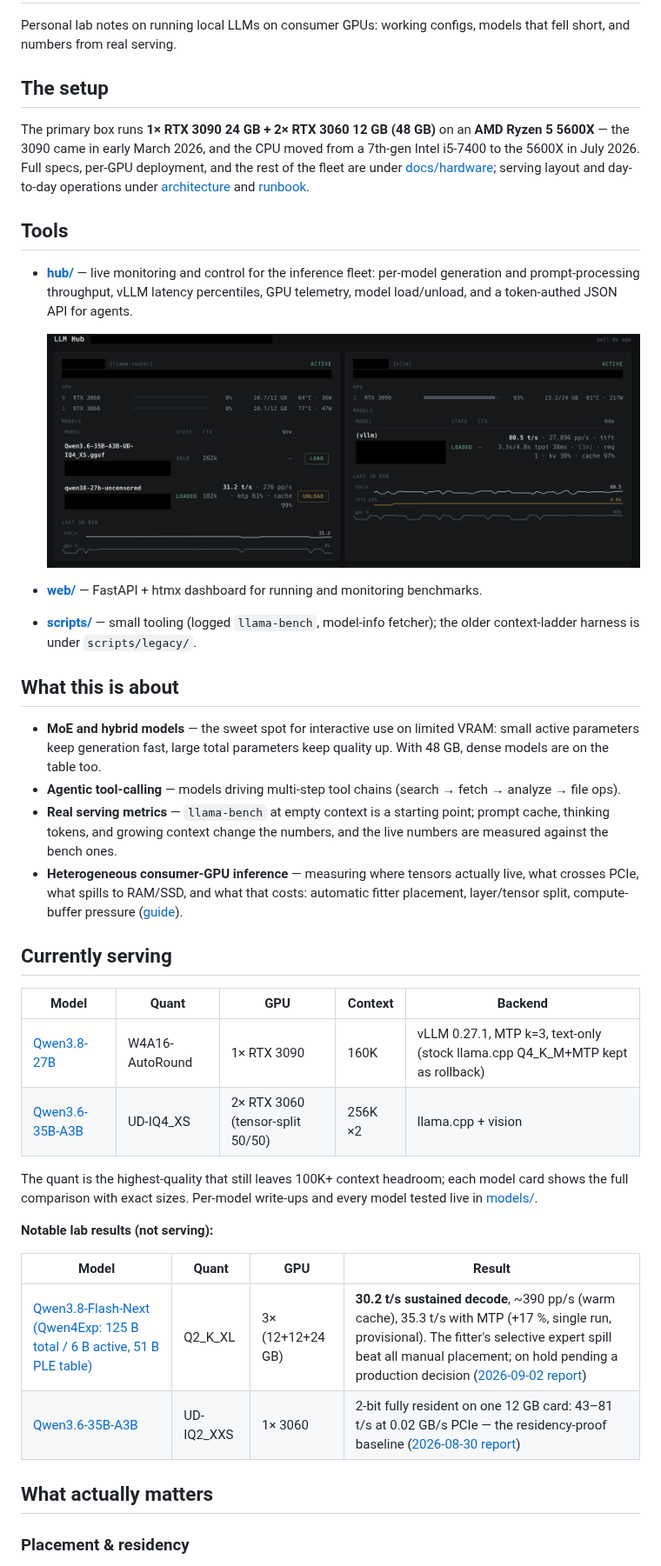
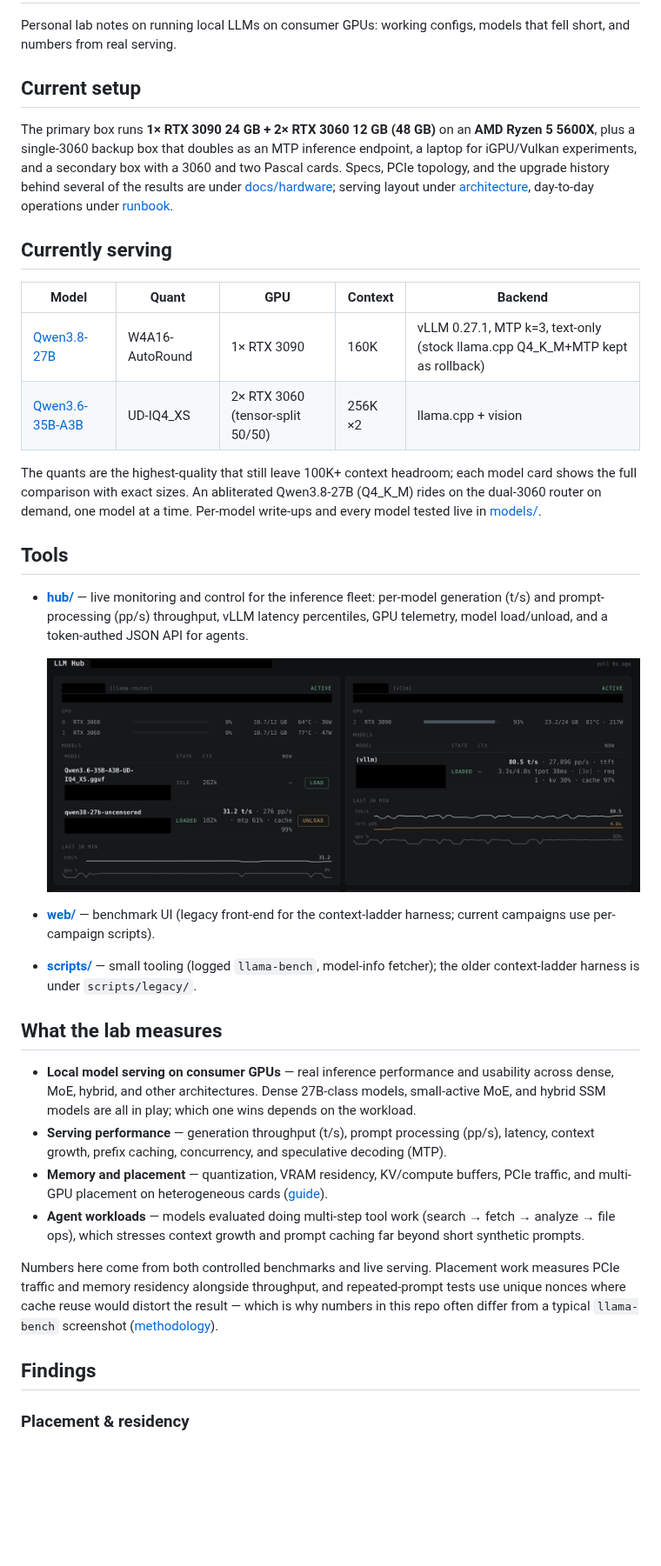
Before and after one commit to githabideri/llmlab, a Markdown page: README.md, the part around one of its changes. Shown at 87% size. Rendered like a GitHub page; blank space fills up the shorter version.

Commit message:
docs: refresh root README to current lab framing
Reorder: current setup, currently-serving table, and tools (with the hub
screenshot) now come first; the MoE-era thesis ('MoE models are the sweet
spot for local serving') is replaced with a short factual scope section
(dense, MoE, hybrid and other architectures, decided per workload).

- opening: description + current fleet in one paragraph; the 3090-arrival
  and CPU-swap chronology moves to docs/hardware
- dense 27B added to Findings with the exact arc from the model card:
  34.7-37 t/s on stock llama.cpp (Q4_K_M + MTP) -> 96-118 t/s / ~1,050 pp/s
  on vLLM (W4A16-AutoRound, MTP k=3, fp8 KV); it holds the primary slot
  because it was the best available model at its 2026-08 cutover
- 'Notable lab results (not serving)' -> 'Notable experiments (not serving)'
  (Flash-Next + 2-bit 35B), separated from the production table
- tools: hub is current, web/ is labelled the legacy benchmark UI,
  scripts/ points at scripts/legacy/
- short methods statement (benchmarks + live serving, residency/PCIe proof,
  unique nonces) with the benchmarks.md link
- Repository map slimmed to the four content surfaces (models/docs/reports/
  benchmarks); tool entries live in Tools

```diff
--- a/README.md
+++ b/README.md
@@ -2,25 +2,9 @@
 
 Personal lab notes on running local LLMs on consumer GPUs: working configs, models that fell short, and numbers from real serving.
 
-## The setup
+## Current setup
 
-The primary box runs **1× RTX 3090 24 GB + 2× RTX 3060 12 GB (48 GB)** on an **AMD Ryzen 5 5600X** — the 3090 came in early March 2026, and the CPU moved from a 7th-gen Intel i5-7400 to the 5600X in July 2026. Full specs, per-GPU deployment, and the rest of the fleet are under [docs/hardware](docs/hardware/README.md); serving layout and day-to-day operations under [architecture](docs/architecture.md) and [runbook](docs/runbook.md).
-
-## Tools
-
-- **[hub/](hub/README.md)** — live monitoring and control for the inference fleet: per-model generation and prompt-processing throughput, vLLM latency percentiles, GPU telemetry, model load/unload, and a token-authed JSON API for agents.
-
-  ![LLM Hub fleet overview: per-GPU state and live model throughput](hub/screenshots/llm-hub-overview-crop.png)
-
-- **[web/](web/README.md)** — FastAPI + htmx dashboard for running and monitoring benchmarks.
-- **[scripts/](scripts/)** — small tooling (logged `llama-bench`, model-info fetcher); the older context-ladder harness is under `scripts/legacy/`.
-
-## What this is about
-
-- **MoE and hybrid models** — the sweet spot for interactive use on limited VRAM: small active parameters keep generation fast, large total parameters keep quality up. With 48 GB, dense models are on the table too.
-- **Agentic tool-calling** — models driving multi-step tool chains (search → fetch → analyze → file ops).
-- **Real serving metrics** — `llama-bench` at empty context is a starting point; prompt cache, thinking tokens, and growing context change the numbers, and the live numbers are measured against the bench ones.
-- **Heterogeneous consumer-GPU inference** — measuring where tensors actually live, what crosses PCIe, what spills to RAM/SSD, and what that costs: automatic fitter placement, layer/tensor split, compute-buffer pressure ([guide](docs/multi-gpu-model-placement.md)).
+The primary box runs **1× RTX 3090 24 GB + 2× RTX 3060 12 GB (48 GB)** on an **AMD Ryzen 5 5600X**, plus a single-3060 backup box that doubles as an MTP inference endpoint, a laptop for iGPU/Vulkan experiments, and a secondary box with a 3060 and two Pascal cards. Specs, PCIe topology, and the upgrade history behind several of the results are under [docs/hardware](docs/hardware/README.md); serving layout under [architecture](docs/architecture.md), day-to-day operations under [runbook](docs/runbook.md).
 
 ## Currently serving
 
@@ -29,16 +13,27 @@ The primary box runs **1× RTX 3090 24 GB + 2× RTX 3060 12 GB (48 GB)** on an *
 | [Qwen3.8-27B](models/qwen3.8-27b-rtx3090.md) | W4A16-AutoRound | 1× RTX 3090 | 160K | vLLM 0.27.1, MTP k=3, text-only (stock llama.cpp Q4_K_M+MTP kept as rollback) |
 | [Qwen3.6-35B-A3B](models/qwen3.6-35b-a3b.md) | UD-IQ4_XS | 2× RTX 3060 (tensor-split 50/50) | 256K ×2 | llama.cpp + vision |
 
-The quant is the highest-quality that still leaves 100K+ context headroom; each model card shows the full comparison with exact sizes. Per-model write-ups and every model tested live in [models/](models/README.md).
+The quants are the highest-quality that still leave 100K+ context headroom; each model card shows the full comparison with exact sizes. An abliterated Qwen3.8-27B (Q4_K_M) rides on the dual-3060 router on demand, one model at a time. Per-model write-ups and every model tested live in [models/](models/README.md).
 
-**Notable lab results (not serving):**
+## Tools
 
-| Model | Quant | GPU | Result |
-|-------|-------|-----|--------|
-| [Qwen3.8-Flash-Next (Qwen4Exp: 125 B total / 6 B active, 51 B PLE table)](models/qwen3.8-flash-next.md) | Q2_K_XL | 3× (12+12+24 GB) | **30.2 t/s sustained decode**, ~390 pp/s (warm cache), 35.3 t/s with MTP (+17 %, single run, provisional). The fitter's selective expert spill beat all manual placement; on hold pending a production decision ([2026-09-02 report](reports/2026-09-02-qwen4exp-flash-next-three-gpu-campaign.md)) |
-| [Qwen3.6-35B-A3B](models/qwen3.6-35b-a3b.md) | UD-IQ2_XXS | 1× 3060 | 2-bit fully resident on one 12 GB card: 43–81 t/s at 0.02 GB/s PCIe — the residency-proof baseline ([2026-08-30 report](reports/2026-08-30-dual-3060-35b-squeeze-27b-node.md)) |
+- **[hub/](hub/README.md)** — live monitoring and control for the inference fleet: per-model generation (t/s) and prompt-processing (pp/s) throughput, vLLM latency percentiles, GPU telemetry, model load/unload, and a token-authed JSON API for agents.
 
-## What actually matters
+  [![LLM Hub fleet overview: per-GPU state and live model throughput](hub/screenshots/llm-hub-overview-crop.png)](hub/README.md)
+
+- **[web/](web/README.md)** — benchmark UI (legacy front-end for the context-ladder harness; current campaigns use per-campaign scripts).
+- **[scripts/](scripts/)** — small tooling (logged `llama-bench`, model-info fetcher); the older context-ladder harness is under `scripts/legacy/`.
+
+## What the lab measures
+
+- **Local model serving on consumer GPUs** — real inference performance and usability across dense, MoE, hybrid, and other architectures. Dense 27B-class models, small-active MoE, and hybrid SSM models are all in play; which one wins depends on the workload.
+- **Serving performance** — generation throughput (t/s), prompt processing (pp/s), latency, context growth, prefix caching, concurrency, and speculative decoding (MTP).
+- **Memory and placement** — quantization, VRAM residency, KV/compute buffers, PCIe traffic, and multi-GPU placement on heterogeneous cards ([guide](docs/multi-gpu-model-placement.md)).
+- **Agent workloads** — models evaluated doing multi-step tool work (search → fetch → analyze → file ops), which stresses context growth and prompt caching far beyond short synthetic prompts.
+
+Numbers here come from both controlled benchmarks and live serving. Placement work measures PCIe traffic and memory residency alongside throughput, and repeated-prompt tests use unique nonces where cache reuse would distort the result — which is why numbers in this repo often differ from a typical `llama-bench` screenshot ([methodology](docs/benchmarks.md)).
+
+## Findings
 
 ### Placement & residency
 
```
Also changed, not shown: other parts of README.md (+10 -4 lines).
